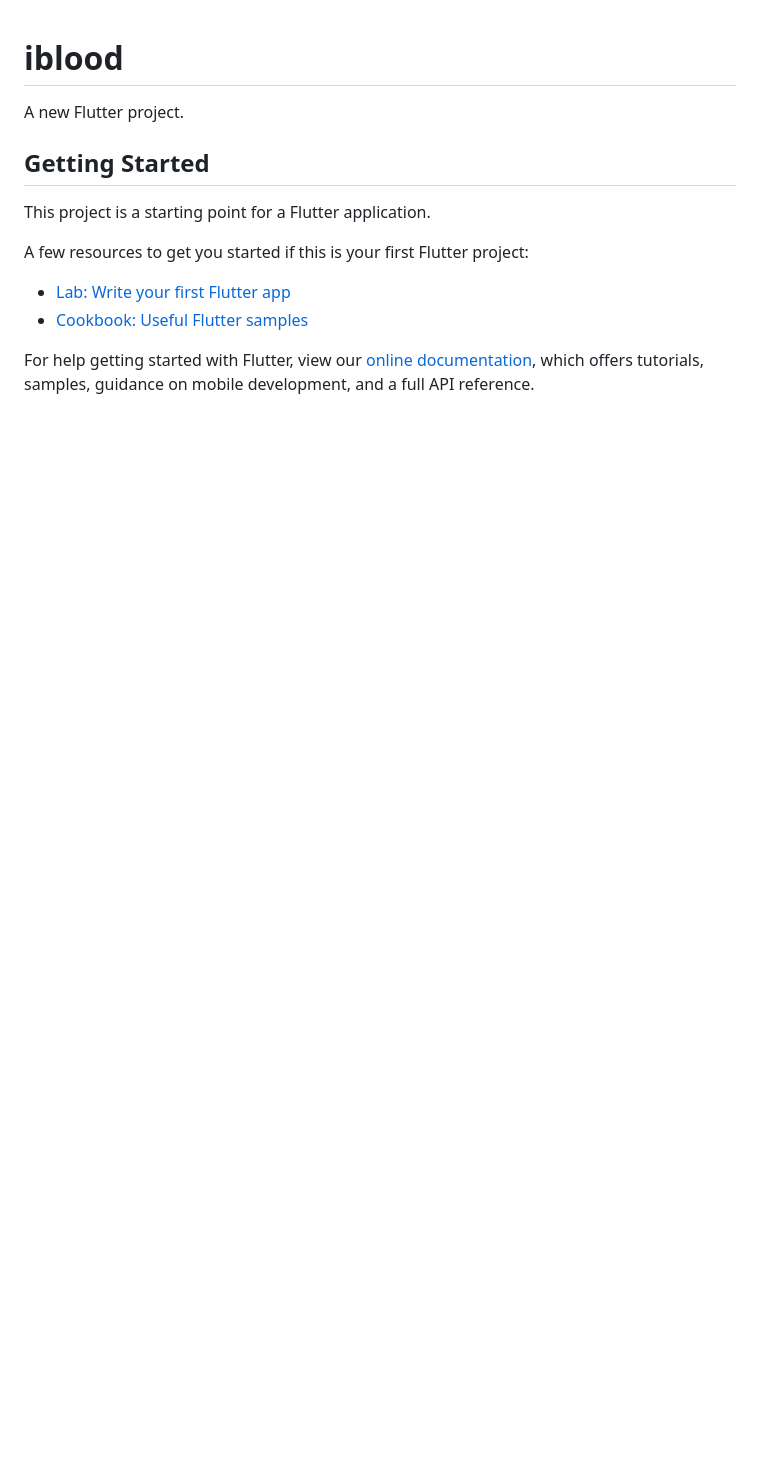
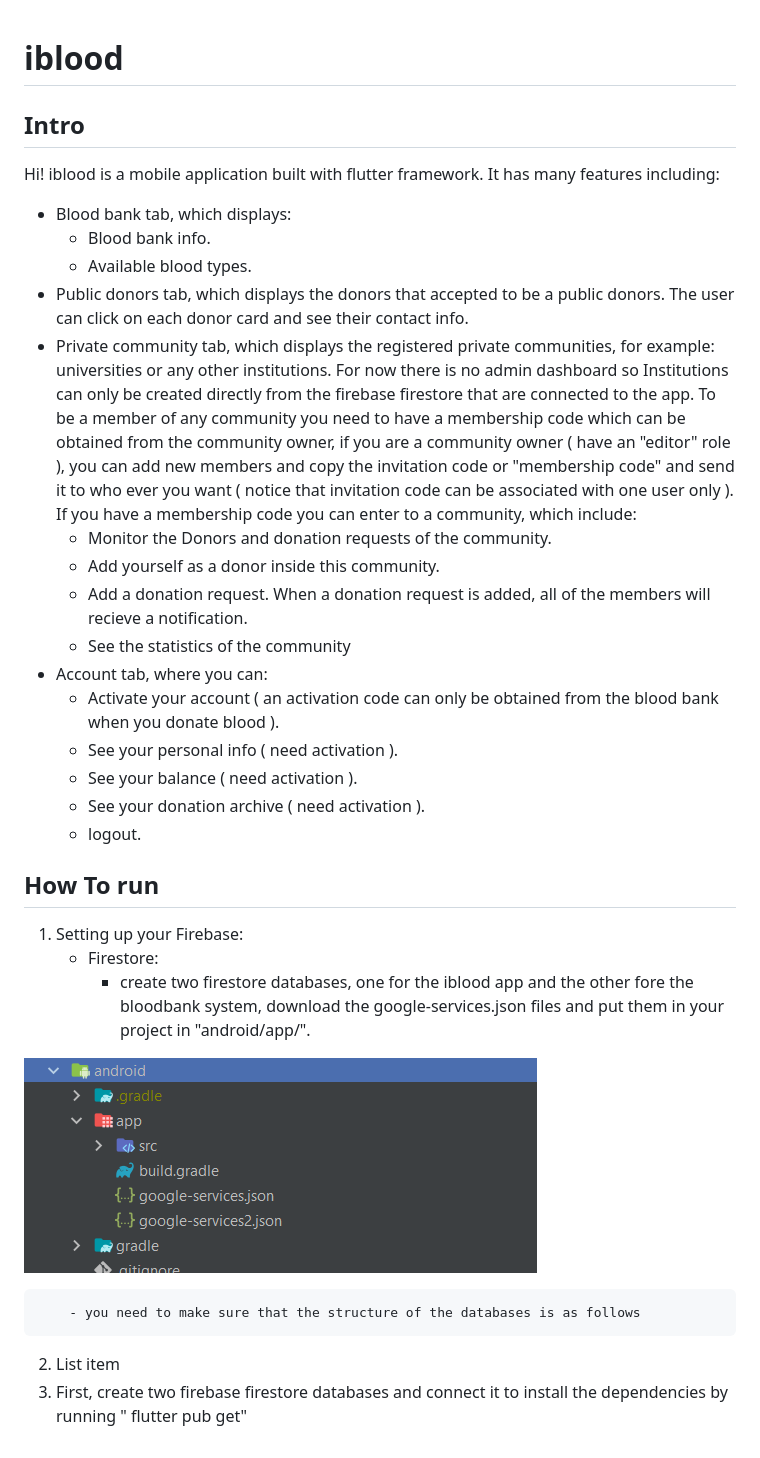
Before and after one commit to maath9826/iblood-public, a Markdown page: README.md, the part around the change. Drawn GitHub-style; pictures changed too: README-images/gs-dir.png (added); blank space fills up the shorter version.

Commit message:
README v1

```diff
--- a/README.md
+++ b/README.md
@@ -1,16 +1,33 @@
 # iblood
 
-A new Flutter project.
+## Intro
+Hi!
+iblood is a mobile application built with flutter framework. It has many features including:
+- Blood bank tab, which displays:
+	- Blood bank info.
+	- Available blood types.
+- Public donors tab, which displays the donors that accepted to be a public donors. The user can click on each donor card and see their contact info.
+- Private community tab, which displays the registered private communities, for example: universities or any other institutions. For now there is no admin dashboard so Institutions can only be created directly from the firebase firestore that are connected to the app. To be a member of any community you need to have a membership code which can be obtained from the community owner, if you are a community owner ( have an "editor" role ), you can add new members and copy the invitation code or "membership code" and send it to who ever you want ( notice that invitation code can be associated with one user only ). If you have a membership code you can enter to a community, which include:
+	-  Monitor the Donors and donation requests of the community.
+	- Add yourself as a donor inside this community.
+	- Add a donation request. When a donation request is added, all of the members will recieve a notification.
+	- See the statistics of the community
+- Account tab, where you can:
+	- Activate your account ( an activation code can only be obtained from the blood bank when you donate blood ).
+	- See your personal info ( need activation ).
+	- See your balance ( need activation ).
+	- See your donation archive ( need activation ).
+	- logout.
 
-## Getting Started
+## How To run
 
-This project is a starting point for a Flutter application.
+ 1. Setting up your Firebase:
+	- Firestore:
+		- create two firestore databases, one for the iblood app and the other fore the bloodbank system, download the google-services.json files and put them in your project in "android/app/".
 
-A few resources to get you started if this is your first Flutter project:
+![google-services.json directory image](https://github.com/maath9826/iblood-public/blob/master/README-images/gs-dir.png?raw=true)
 
-- [Lab: Write your first Flutter app](https://flutter.dev/docs/get-started/codelab)
-- [Cookbook: Useful Flutter samples](https://flutter.dev/docs/cookbook)
-
-For help getting started with Flutter, view our
-[online documentation](https://flutter.dev/docs), which offers tutorials,
-samples, guidance on mobile development, and a full API reference.
+		- you need to make sure that the structure of the databases is as follows
+ 2. List item
+ 3. First, create two firebase firestore databases and  connect it to
+install the dependencies by running " flutter pub get"
```
Also changed, not shown: 4 other files.
